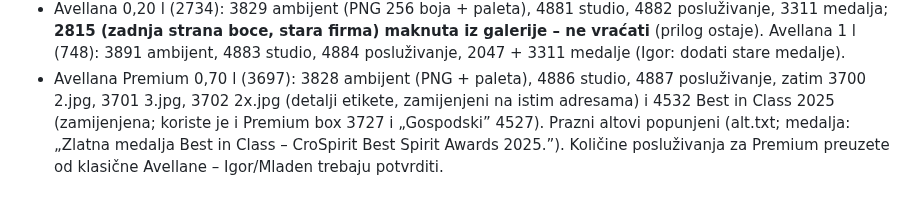
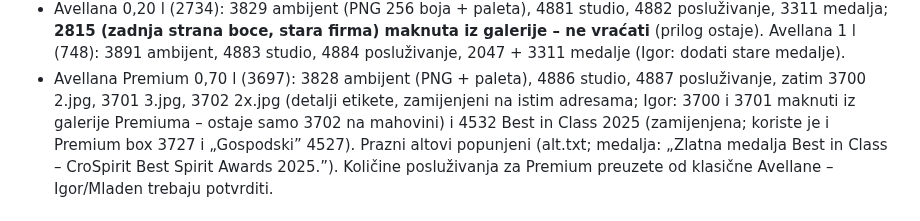
Before and after one commit to igkutil-blip/wordpress, a Markdown page: CLAUDE.md, the part around the change. Drawn GitHub-style.

Commit message:
Bilješke: Avellana Premium bez dvije nakošene boce na krem podlozi
Co-Authored-By: Claude Opus 5.5 <noreply@anthropic.com>
Claude-Session: https://claude.ai/code/session_01WbSLVnEFCWMDPqwhYnpNJZ

```diff
--- a/CLAUDE.md
+++ b/CLAUDE.md
@@ -38,7 +38,7 @@ Korisnik je Igor. Odgovaraj **na hrvatskom**.
   stara firma) maknuta iz galerije – ne vraćati** (prilog ostaje). Avellana 1 l (748): 3891 ambijent, 4883 studio, 4884 posluživanje,
   2047 + 3311 medalje (Igor: dodati stare medalje).
 - Avellana Premium 0,70 l (3697): 3828 ambijent (PNG + paleta), 4886 studio, 4887 posluživanje, zatim 3700 2.jpg, 3701 3.jpg, 3702 2x.jpg
-  (detalji etikete, zamijenjeni na istim adresama) i 4532 Best in Class 2025 (zamijenjena; koriste je i Premium box 3727 i „Gospodski” 4527).
+  (detalji etikete, zamijenjeni na istim adresama; Igor: 3700 i 3701 maknuti iz galerije Premiuma – ostaje samo 3702 na mahovini) i 4532 Best in Class 2025 (zamijenjena; koriste je i Premium box 3727 i „Gospodski” 4527).
   Prazni altovi popunjeni (alt.txt; medalja: „Zlatna medalja Best in Class – CroSpirit Best Spirit Awards 2025.”). Količine posluživanja
   za Premium preuzete od klasične Avellane – Igor/Mladen trebaju potvrditi.
 
```
